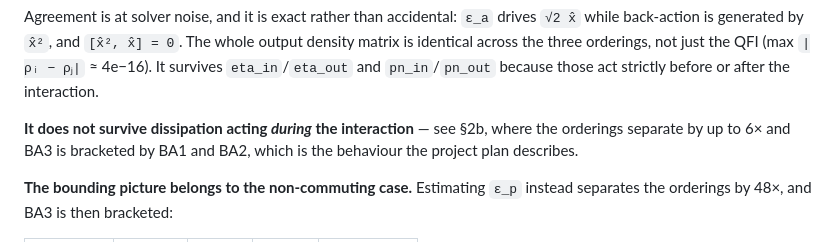
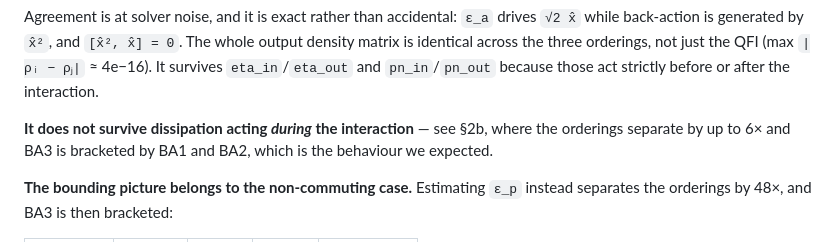
Before and after one commit to zilanxiong/LIGO-backaction-simulation, a Markdown page: backaction-qfi/README.md, the part around the change. GitHub-like rendering.

```diff
--- a/backaction-qfi/README.md
+++ b/backaction-qfi/README.md
@@ -126,7 +126,7 @@ the QFI (max `|ρᵢ − ρⱼ|` ≈ 4e−16). It survives `eta_in`/`eta_out` an
 
 **It does not survive dissipation acting *during* the interaction** — see
 §2b, where the orderings separate by up to 6× and BA3 is bracketed by BA1
-and BA2, which is the behaviour the project plan describes.
+and BA2, which is the behaviour we expected.
 
 **The bounding picture belongs to the non-commuting case.** Estimating `ε_p`
 instead separates the orderings by 48×, and BA3 is then bracketed:
```
